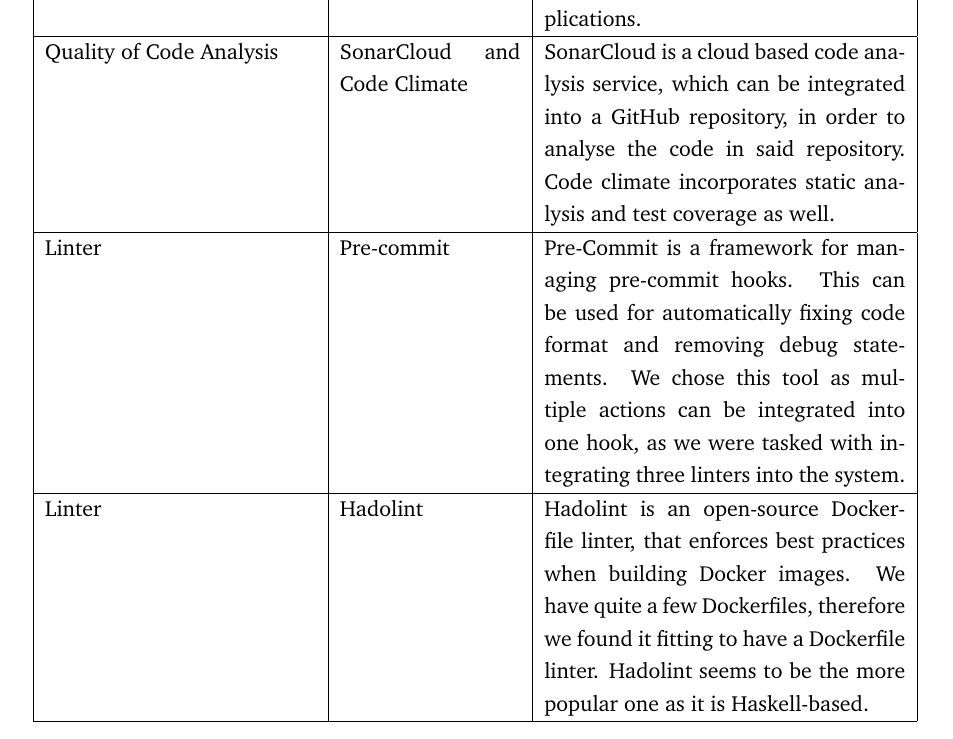
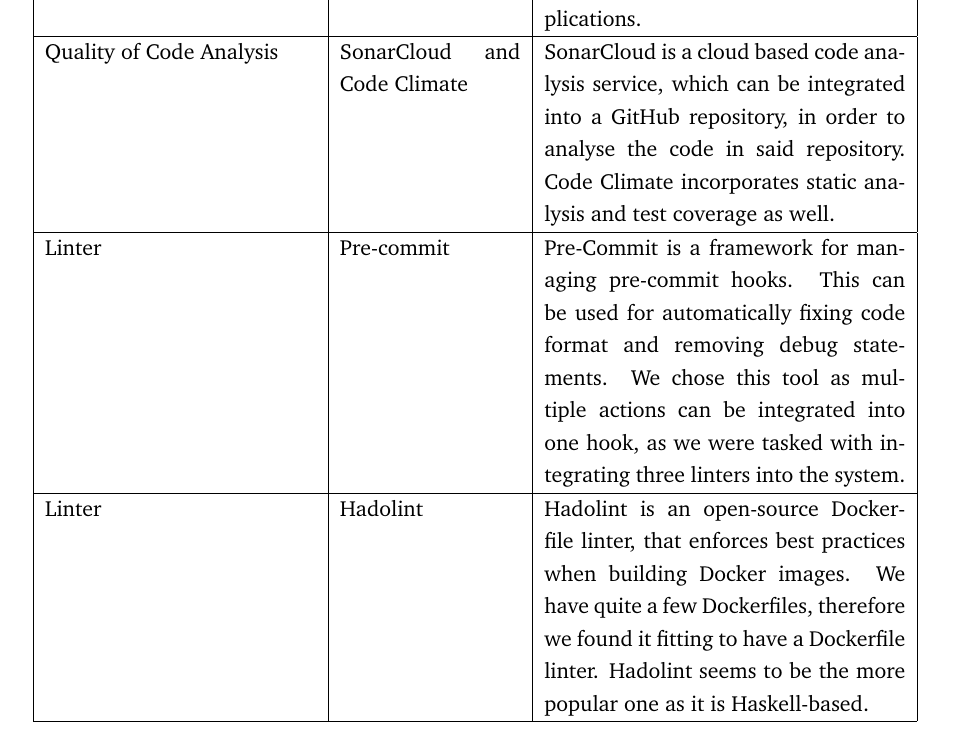
Before and after one commit to devops2024-group-e/itu-minitwit, a LaTeX document (report/main.tex, which reads report/sections/system-perspective/Dependencies-technologies-tools.tex): part of page 8 of 77, cut so that both start at the same text. Compiled offline with pdfLaTeX.

Commit message:
Update Dependencies-technologies-tools.tex

```diff
--- a/report/sections/system-perspective/Dependencies-technologies-tools.tex
+++ b/report/sections/system-perspective/Dependencies-technologies-tools.tex
@@ -30,7 +30,7 @@
     \hline
     Metrics collector & \href{https://opentelemetry.io/docs/languages/}{OpenTelemetry} & OpenTelemetry is a metrics collector, that supports a variety of different APIs and SDKs such as .NET. We chose OpenTelemetry since it is widely used, and it is well integrated with .NET applications.\\
     \hline
-    Quality of Code Analysis & \href{https://www.sonarsource.com/products/sonarcloud/}{SonarCloud and Code Climate} & SonarCloud is a cloud based code analysis service, which can be integrated into a GitHub repository, in order to analyse the code in said repository. Code climate incorporates static analysis and test coverage as well.\\
+    Quality of Code Analysis & \href{https://www.sonarsource.com/products/sonarcloud/}{SonarCloud and Code Climate} & SonarCloud is a cloud based code analysis service, which can be integrated into a GitHub repository, in order to analyse the code in said repository. Code Climate incorporates static analysis and test coverage as well.\\
     \hline
     Linter & \href{https://pre-commit.com/}{Pre-commit} & Pre-Commit is a framework for managing pre-commit hooks. This can be used for automatically fixing code format and removing debug statements. We chose this tool as multiple actions can be integrated into one hook, as we were tasked with integrating three linters into the system.\\
     \hline
```
